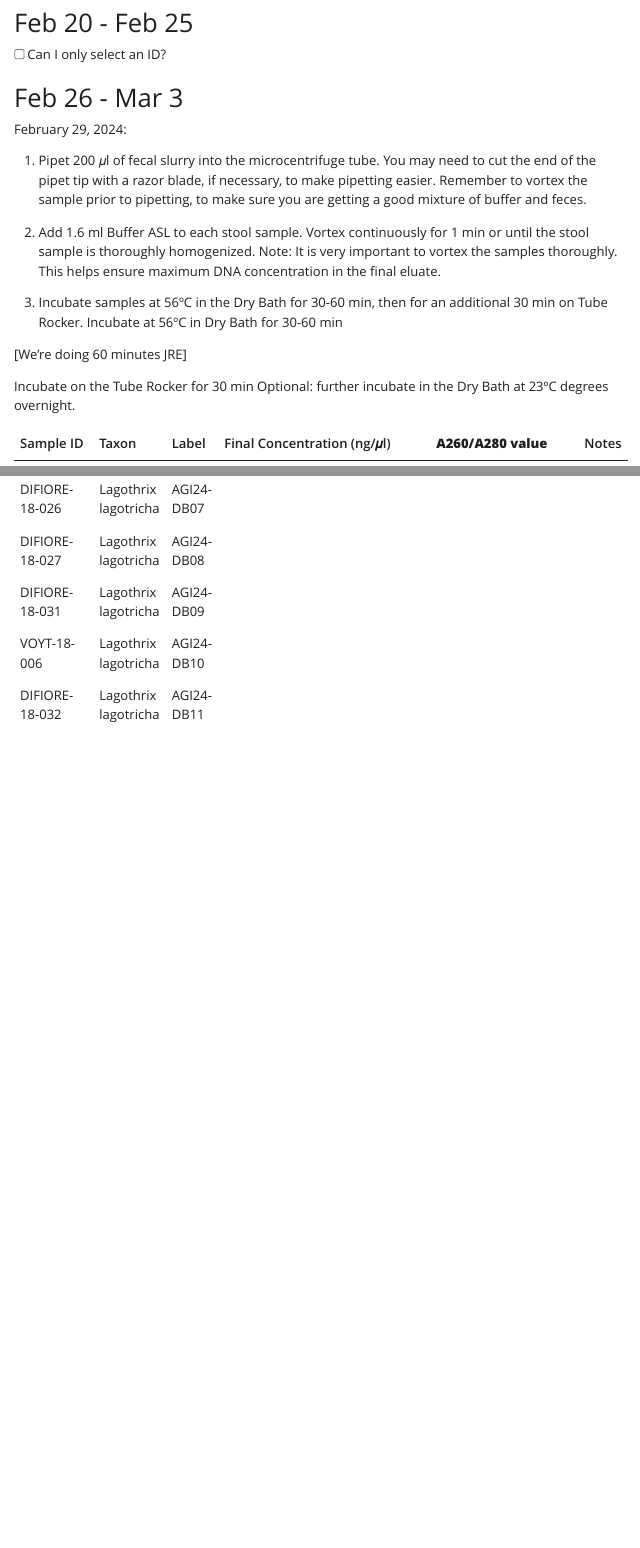
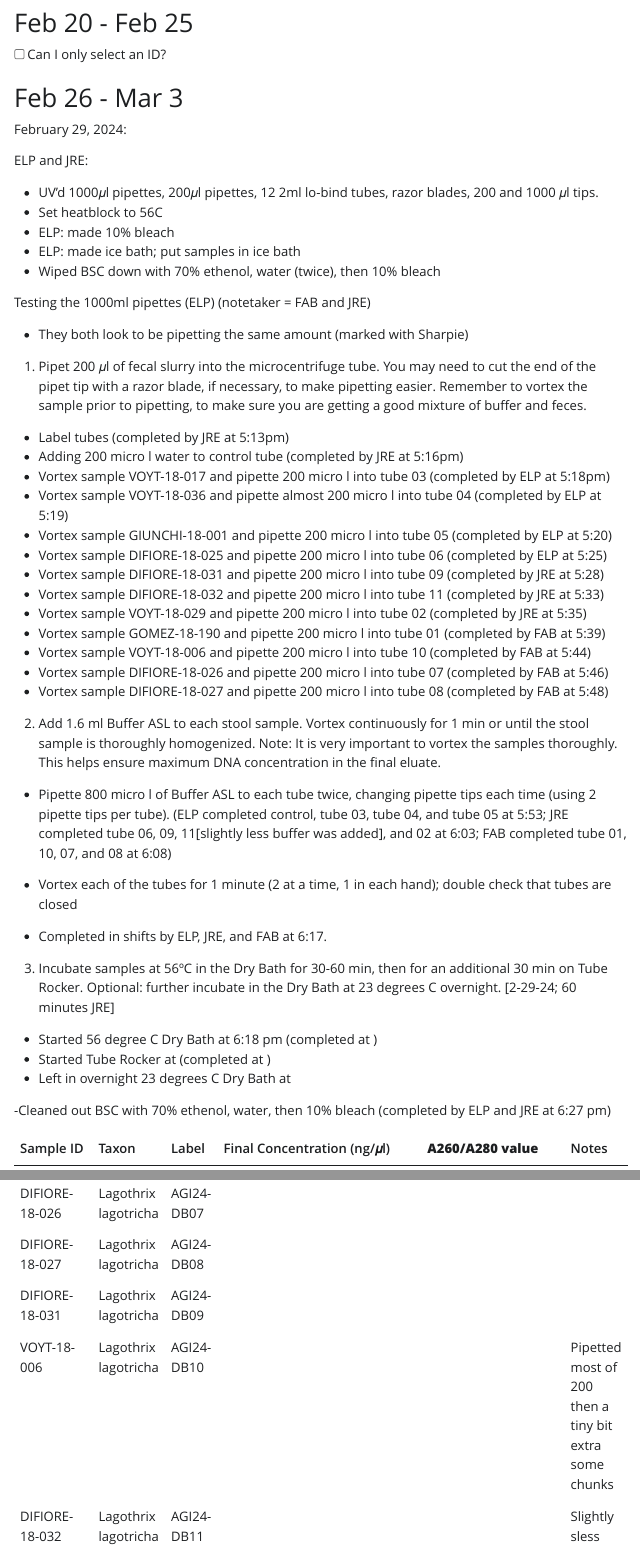
Before and after one commit to jrerkens/AN902-Metabarcoding, a Quarto document (Metabarcoding_Weekly.qmd): the page in a window 1100 px wide, from 11260 px down, and a second part further down, joined at a grey line. The pictures show the output file Metabarcoding_Weekly.html that the author committed with the source, opened offline; Quarto's library style sheets are replaced by a plain one without menus.

Commit message:
Incubating at 56 pushing now tho

```diff
--- a/Metabarcoding_Weekly.qmd
+++ b/Metabarcoding_Weekly.qmd
@@ -409,20 +409,51 @@ Fati: Practice Pipetting
 
 February 29, 2024:
 
+ELP and JRE:
+
+- UV'd 1000𝜇l pipettes, 200𝜇l pipettes, 12 2ml lo-bind tubes, razor blades, 200 and 1000 𝜇l tips.
+- Set heatblock to 56C
+- ELP: made 10% bleach
+- ELP: made ice bath; put samples in ice bath
+- Wiped BSC down with 70% ethenol, water (twice), then 10% bleach
+
+Testing the 1000ml pipettes (ELP) (notetaker = FAB and JRE)
+
+- They both look to be pipetting the same amount (marked with Sharpie)
+
 1. Pipet 200 𝜇l of fecal slurry into the microcentrifuge tube. You may need to cut the end of the pipet tip with a razor blade, if necessary, to make pipetting easier. Remember to vortex the sample prior to pipetting, to make sure you are getting a good mixture of buffer and feces.
+
+- Label tubes (completed by JRE at 5:13pm)
+- Adding 200 micro l water to control tube (completed by JRE at 5:16pm)
+- Vortex sample VOYT-18-017 and pipette 200 micro l into tube 03 (completed by ELP at 5:18pm)
+- Vortex sample VOYT-18-036 and pipette almost 200 micro l into tube 04 (completed by ELP at 5:19)
+- Vortex sample GIUNCHI-18-001 and pipette 200 micro l into tube 05 (completed by ELP at 5:20)
+- Vortex sample DIFIORE-18-025 and pipette 200 micro l into tube 06 (completed by ELP at 5:25)
+- Vortex sample DIFIORE-18-031 and pipette 200 micro l into tube 09 (completed by JRE at 5:28)
+- Vortex sample DIFIORE-18-032 and pipette 200 micro l into tube 11 (completed by JRE at 5:33)
+- Vortex sample VOYT-18-029 and pipette 200 micro l into tube 02 (completed by JRE at 5:35)
+- Vortex sample GOMEZ-18-190 and pipette 200 micro l into tube 01 (completed by FAB at 5:39)
+- Vortex sample VOYT-18-006 and pipette 200 micro l into tube 10 (completed by FAB at 5:44)
+- Vortex sample DIFIORE-18-026 and pipette 200 micro l into tube 07 (completed by FAB at 5:46)
+- Vortex sample DIFIORE-18-027 and pipette 200 micro l into tube 08 (completed by FAB at 5:48)
 
 
 2. Add 1.6 ml Buffer ASL to each stool sample. Vortex continuously for 1 min or until the stool sample is thoroughly homogenized.
 Note: It is very important to vortex the samples thoroughly. This helps ensure maximum DNA concentration in the final eluate.
 
+- Pipette 800 micro l of Buffer ASL to each tube twice, changing pipette tips each time (using 2 pipette tips per tube). (ELP completed control, tube 03, tube 04, and tube 05 at 5:53; JRE completed tube 06, 09, 11[slightly less buffer was added], and 02 at 6:03; FAB completed tube 01, 10, 07, and 08 at 6:08)
 
-3. Incubate samples at 56ºC in the Dry Bath for 30-60 min, then for an additional 30 min on Tube Rocker.
-Incubate at 56ºC in Dry Bath for 30-60 min
+- Vortex each of the tubes for 1 minute (2 at a time, 1 in each hand); double check that tubes are closed
+- Completed in shifts by ELP, JRE, and FAB at 6:17.
 
-[We're doing 60 minutes JRE]
+3. Incubate samples at 56ºC in the Dry Bath for 30-60 min, then for an additional 30 min on Tube Rocker. Optional: further incubate in the Dry Bath at 23 degrees C overnight. [2-29-24; 60 minutes JRE]
 
-Incubate on the Tube Rocker for 30 min
-Optional: further incubate in the Dry Bath at 23ºC degrees overnight.
+- Started 56 degree C Dry Bath at 6:18 pm (completed at )
+- Started Tube Rocker at (completed at )
+- Left in overnight 23 degrees C Dry Bath at
+
+-Cleaned out BSC with 70% ethenol, water, then 10% bleach (completed by ELP and JRE at 6:27 pm)
+
 
 
 | Sample ID | Taxon | Label | Final Concentration (ng/𝜇l) | **A260/A280 value** | Notes |
@@ -437,5 +468,5 @@ Optional: further incubate in the Dry Bath at 23ºC degrees overnight.
 |DIFIORE-18-026   |Lagothrix lagotricha| AGI24-DB07   |                     |       |       |
 |DIFIORE-18-027   |Lagothrix lagotricha| AGI24-DB08   |                     |       |       |
 |DIFIORE-18-031   |Lagothrix lagotricha| AGI24-DB09   |                     |       |       |
-|VOYT-18-006      |Lagothrix lagotricha| AGI24-DB10   |                     |       |       |
-|DIFIORE-18-032   |Lagothrix lagotricha| AGI24-DB11   |                     |       |       |
+|VOYT-18-006      |Lagothrix lagotricha| AGI24-DB10   |                     |       |Pipetted most of 200 then a tiny bit extra some chunks       |
+|DIFIORE-18-032   |Lagothrix lagotricha| AGI24-DB11   |                     |       |Slightly sless buffer was added       |
```
Also changed, not shown: Metabarcoding_Weekly.html, Metabarcoding_Weekly.qmd (2 more changed lines).
